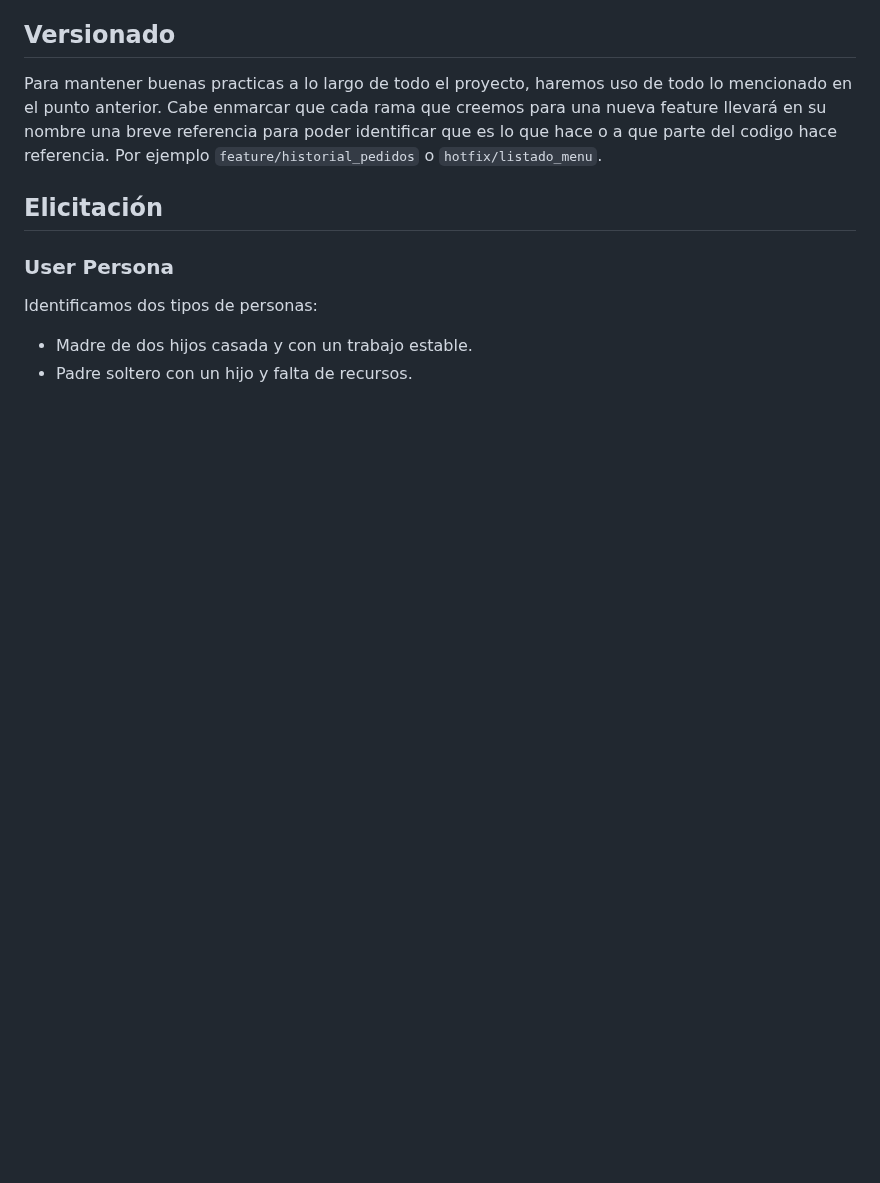
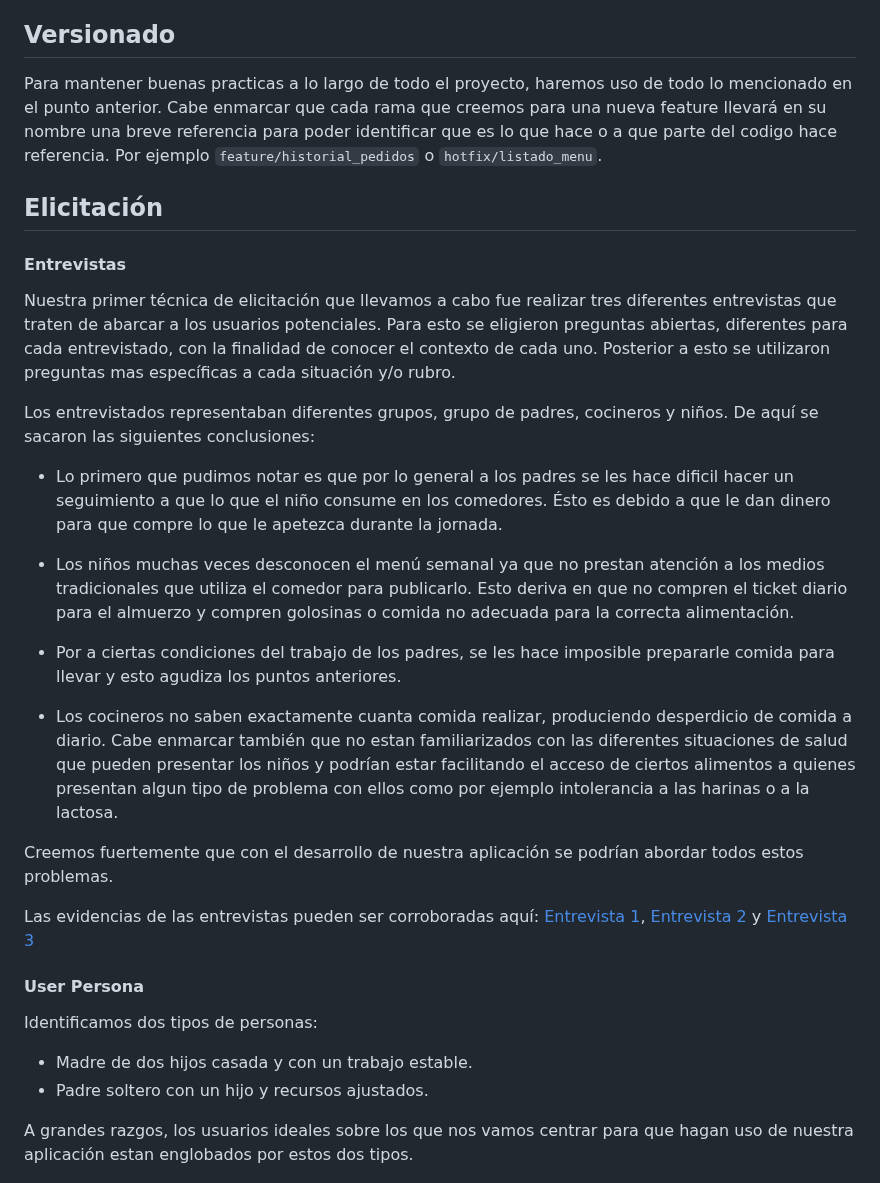
Before and after one commit to ORT-FIS-2023S1/obligatorio-borjas-martinez, a Markdown page: docs/informe1.md, the part around the change. Rendered like a GitHub page; blank space fills up the shorter version.

Commit message:
docs(informe1): add descripcion, problemas y conclusion sobre las entrevistas

```diff
--- a/docs/informe1.md
+++ b/docs/informe1.md
@@ -82,12 +82,30 @@ Para mantener buenas practicas a lo largo de todo el proyecto, haremos uso de to
 
 ## Elicitación
 
-### User Persona
+#### Entrevistas
+
+Nuestra primer técnica de elicitación que llevamos a cabo fue realizar tres diferentes entrevistas que traten de abarcar a los usuarios potenciales. Para esto se eligieron preguntas abiertas, diferentes para cada entrevistado, con la finalidad de conocer el contexto de cada uno. Posterior a esto se utilizaron preguntas mas específicas a cada situación y/o rubro.
+
+Los entrevistados representaban diferentes grupos, grupo de padres, cocineros y niños. De aquí se sacaron las siguientes conclusiones:
+
+-   Lo primero que pudimos notar es que por lo general a los padres se les hace dificil hacer un seguimiento a que lo que el niño consume en los comedores. Ésto es debido a que le dan dinero para que compre lo que le apetezca durante la jornada.
+-   Los niños muchas veces desconocen el menú semanal ya que no prestan atención a los medios tradicionales que utiliza el comedor para publicarlo. Esto deriva en que no compren el ticket diario para el almuerzo y compren golosinas o comida no adecuada para la correcta alimentación.
+-   Por a ciertas condiciones del trabajo de los padres, se les hace imposible prepararle comida para llevar y esto agudiza los puntos anteriores.
+
+-   Los cocineros no saben exactamente cuanta comida realizar, produciendo desperdicio de comida a diario. Cabe enmarcar también que no estan familiarizados con las diferentes situaciones de salud que pueden presentar los niños y podrían estar facilitando el acceso de ciertos alimentos a quienes presentan algun tipo de problema con ellos como por ejemplo intolerancia a las harinas o a la lactosa.
+
+Creemos fuertemente que con el desarrollo de nuestra aplicación se podrían abordar todos estos problemas.
+
+Las evidencias de las entrevistas pueden ser corroboradas aquí: [Entrevista 1](/docs/elicitacion/entrevistas/entrevista1.md), [Entrevista 2](/docs/elicitacion/entrevistas/entrevista2.md) y [Entrevista 3](/docs/elicitacion/entrevistas/entrevista3.md)
+
+#### User Persona
 
 Identificamos dos tipos de personas:
 
 -   Madre de dos hijos casada y con un trabajo estable.
--   Padre soltero con un hijo y falta de recursos.
+-   Padre soltero con un hijo y recursos ajustados.
+
+A grandes razgos, los usuarios ideales sobre los que nos vamos centrar para que hagan uso de nuestra aplicación estan englobados por estos dos tipos.
 
 ![Mariana](elicitacion/user_persona/user_persona_mariana.png?raw=true "Mariana")
 ![Martin](elicitacion/user_persona/user_persona_martin.png?raw=true "Martin")
```
